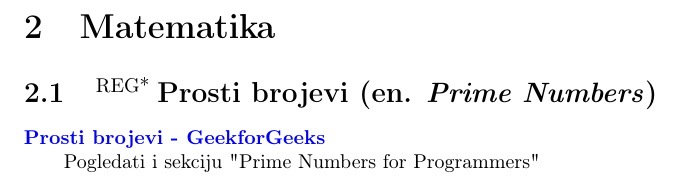
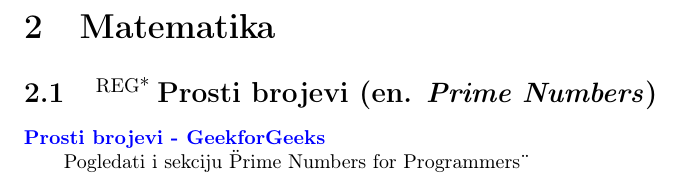
Before and after one commit to zenwor/silabus, a LaTeX document (main.tex, which reads matematika/prosti_brojevi/prosti_brojevi.tex): part of page 6 of 41, cut so that both start at the same text. Compiled offline with pdfLaTeX.

Commit message:
refactor: 🔨  Escape apostrophes

```diff
--- a/matematika/prosti_brojevi/prosti_brojevi.tex
+++ b/matematika/prosti_brojevi/prosti_brojevi.tex
@@ -1,6 +1,6 @@
 \ssection{\reg Prosti brojevi (en. \textit{Prime Numbers})}
 
-\link{Prosti brojevi - GeekforGeeks}{Pogledati i sekciju "Prime Numbers for Programmers"}{https://www.geeksforgeeks.org/prime-numbers/}
+\link{Prosti brojevi - GeekforGeeks}{Pogledati i sekciju \"Prime Numbers for Programmers\"}{https://www.geeksforgeeks.org/prime-numbers/}
 % Nova strana
 \newpage
 % -----------
```
